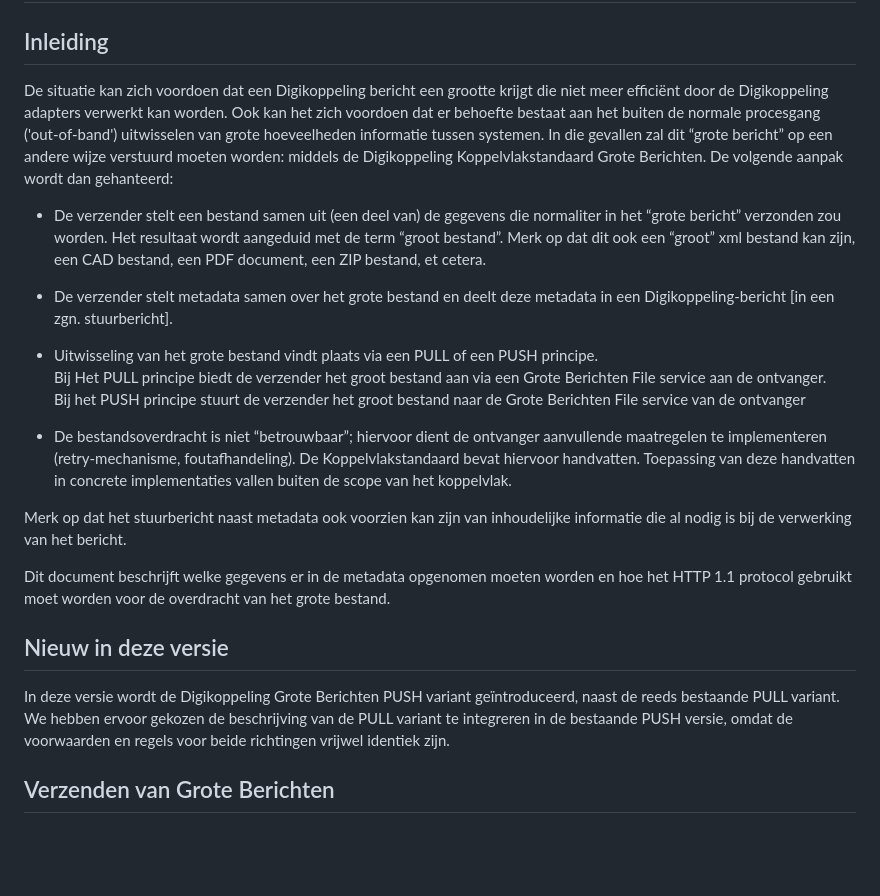
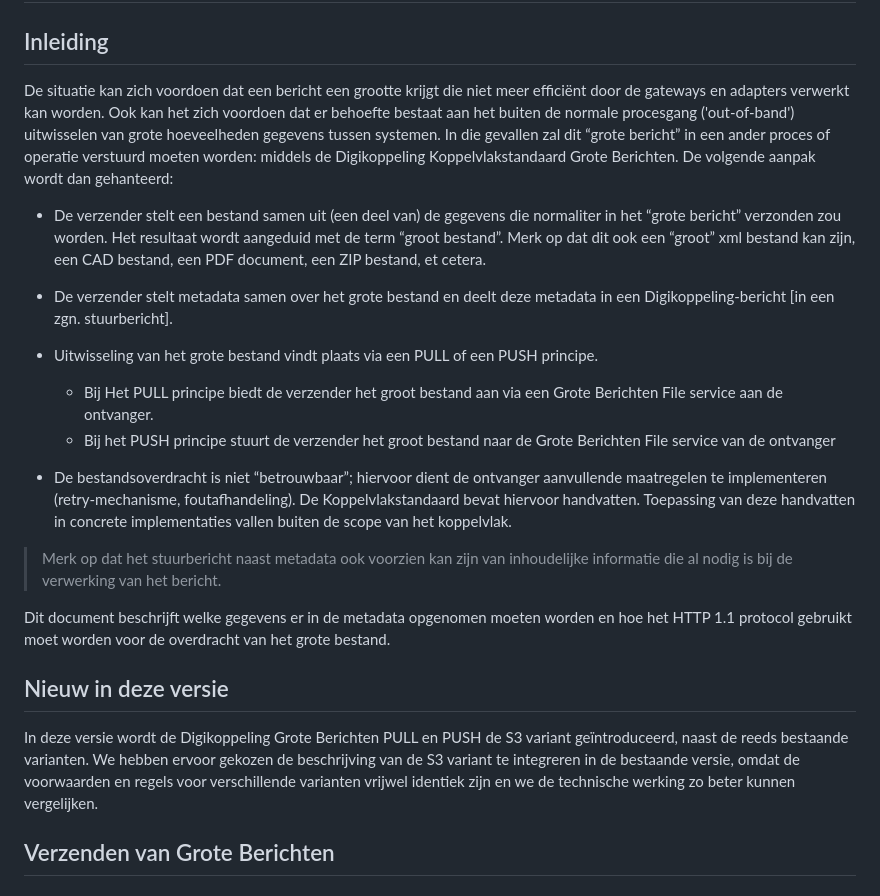
Before and after one commit to Logius-standaarden/Digikoppeling-Koppelvlakstandaard-GB, a Markdown page: ch02_Koppelvlakstandaard Grote Berichten.md, the part around the change. Drawn GitHub-style; blank space fills up the shorter version.

```diff
--- a/ch02_Koppelvlakstandaard Grote Berichten.md
+++ b/ch02_Koppelvlakstandaard Grote Berichten.md
@@ -2,49 +2,23 @@
 
 ## Inleiding
 
-De situatie kan zich voordoen dat een Digikoppeling bericht een grootte krijgt
-die niet meer efficiënt door de Digikoppeling adapters verwerkt kan worden. Ook kan
-het zich voordoen dat er behoefte bestaat aan het buiten de normale procesgang
-('out-of-band') uitwisselen van grote hoeveelheden informatie tussen systemen.
-In die gevallen zal dit “grote bericht” op een andere wijze verstuurd moeten
-worden: middels de Digikoppeling Koppelvlakstandaard Grote Berichten. De
-volgende aanpak wordt dan gehanteerd:
+De situatie kan zich voordoen dat een bericht een grootte krijgt die niet meer efficiënt door de gateways en adapters verwerkt kan worden. Ook kan het zich voordoen dat er behoefte bestaat aan het buiten de normale procesgang ('out-of-band') uitwisselen van grote hoeveelheden gegevens tussen systemen. In die gevallen zal dit “grote bericht” in een ander proces of operatie verstuurd moeten worden: middels de Digikoppeling Koppelvlakstandaard Grote Berichten. De volgende aanpak wordt dan gehanteerd:
 
-- De verzender stelt een bestand samen uit (een deel van) de gegevens die
-    normaliter in het “grote bericht” verzonden zou worden. Het resultaat wordt
-    aangeduid met de term “groot bestand”. Merk op dat dit ook een “groot” xml
-    bestand kan zijn, een CAD bestand, een PDF document, een ZIP bestand, et
-    cetera.
+- De verzender stelt een bestand samen uit (een deel van) de gegevens die normaliter in het “grote bericht” verzonden zou worden. Het resultaat wordt aangeduid met de term “groot bestand”. Merk op dat dit ook een “groot” xml bestand kan zijn, een CAD bestand, een PDF document, een ZIP bestand, et cetera.
+- De verzender stelt metadata samen over het grote bestand en deelt deze metadata in een Digikoppeling-bericht [in een zgn. stuurbericht].
+- Uitwisseling van het grote bestand vindt plaats via een PULL of een PUSH principe.
+  - Bij Het PULL principe biedt de verzender het groot bestand aan via een Grote Berichten File service aan de ontvanger.
+  - Bij het PUSH principe stuurt de verzender het groot bestand naar de Grote Berichten File service van de ontvanger
 
-- De verzender stelt metadata samen over het grote bestand en deelt deze
-    metadata in een Digikoppeling-bericht [in een zgn. stuurbericht].
+- De bestandsoverdracht is niet “betrouwbaar”; hiervoor dient de ontvanger aanvullende maatregelen te implementeren (retry-mechanisme, foutafhandeling). De Koppelvlakstandaard bevat hiervoor handvatten. Toepassing van deze handvatten in concrete implementaties vallen buiten de scope van het koppelvlak.
 
-- Uitwisseling van het grote bestand vindt plaats via een PULL of een PUSH
-    principe.
-    Bij Het PULL principe biedt de verzender het groot bestand aan via een Grote
-    Berichten File service aan de ontvanger.
-    Bij het PUSH principe stuurt de verzender het groot bestand naar de Grote
-    Berichten File service van de ontvanger
+> Merk op dat het stuurbericht naast metadata ook voorzien kan zijn van inhoudelijke informatie die al nodig is bij de verwerking van het bericht.
 
-- De bestandsoverdracht is niet “betrouwbaar”; hiervoor dient de ontvanger
-    aanvullende maatregelen te implementeren (retry-mechanisme,
-    foutafhandeling). De Koppelvlakstandaard bevat hiervoor handvatten.
-    Toepassing van deze handvatten in concrete implementaties vallen buiten de
-    scope van het koppelvlak.
-
-Merk op dat het stuurbericht naast metadata ook voorzien kan zijn van
-inhoudelijke informatie die al nodig is bij de verwerking van het bericht.
-
-Dit document beschrijft welke gegevens er in de metadata opgenomen moeten worden
-en hoe het HTTP 1.1 protocol gebruikt moet worden voor de overdracht van het
-grote bestand.
+Dit document beschrijft welke gegevens er in de metadata opgenomen moeten worden en hoe het HTTP 1.1 protocol gebruikt moet worden voor de overdracht van het grote bestand.
 
 ## Nieuw in deze versie
 
-In deze versie wordt de Digikoppeling Grote Berichten PUSH variant
-geïntroduceerd, naast de reeds bestaande PULL variant. We hebben ervoor gekozen
-de beschrijving van de PULL variant te integreren in de bestaande PUSH versie,
-omdat de voorwaarden en regels voor beide richtingen vrijwel identiek zijn.
+In deze versie wordt de Digikoppeling Grote Berichten PULL en PUSH de S3 variant geïntroduceerd, naast de reeds bestaande varianten. We hebben ervoor gekozen de beschrijving van de S3 variant te integreren in de bestaande versie, omdat de voorwaarden en regels voor verschillende varianten vrijwel identiek zijn en we de technische werking zo beter kunnen vergelijken.
 
 ## Verzenden van Grote Berichten
 
```
